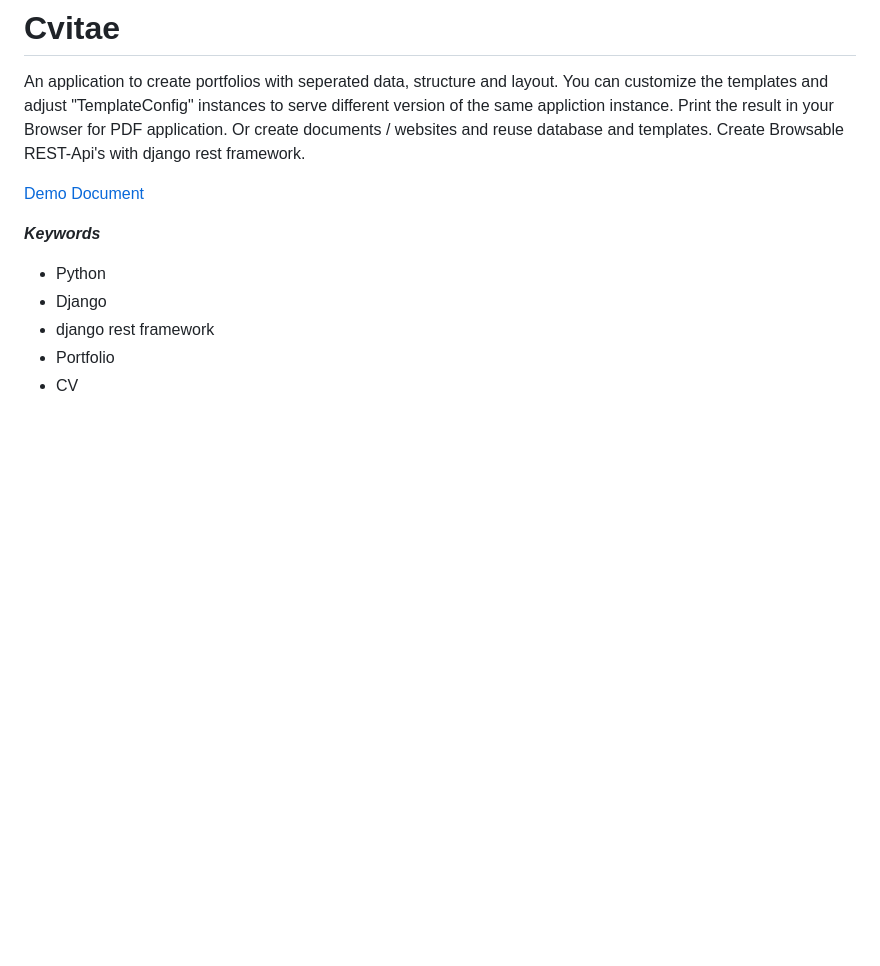
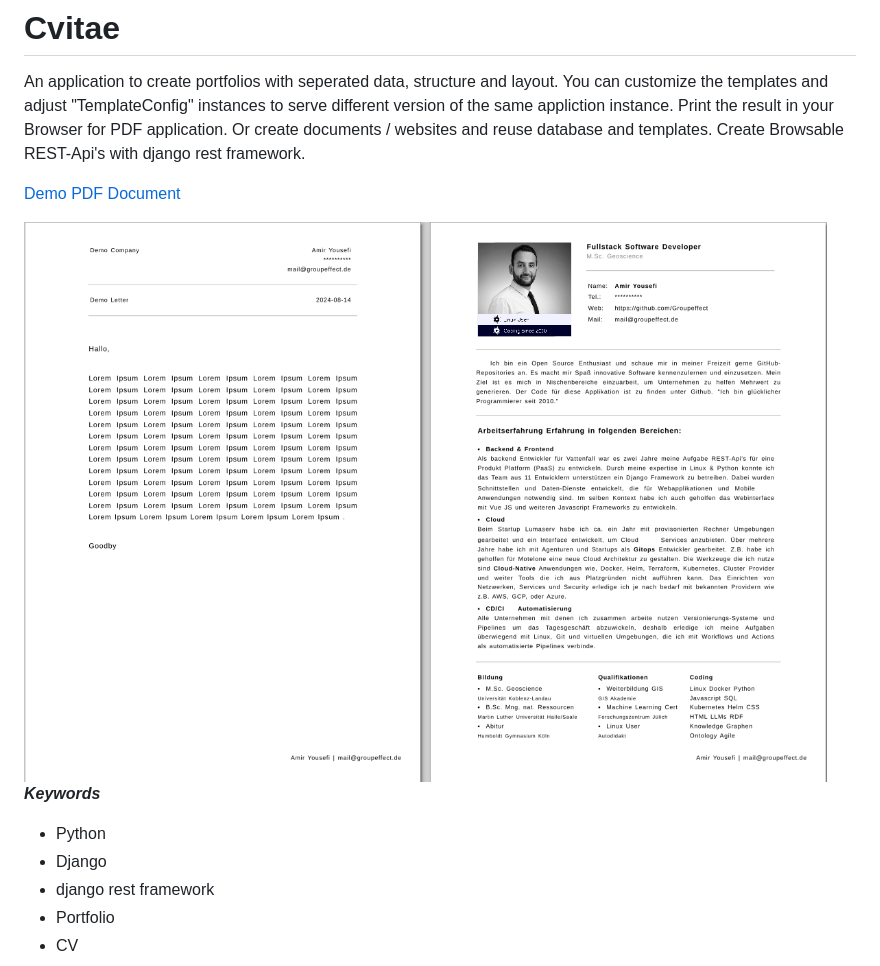
Before and after one commit to Groupeffect/cvitae, a Markdown page: README.md, the part around the change. Drawn GitHub-style; pictures changed too: ScreenshotDocument.png (added); blank space fills up the shorter version.

```diff
--- a/README.md
+++ b/README.md
@@ -6,7 +6,9 @@ different version of the same appliction instance. Print the result in your Brow
 application. Or create documents / websites and reuse database and templates.
 Create Browsable REST-Api's  with django rest framework.
 
-[Demo Document](DemoDocument.pdf)
+[Demo PDF Document](DemoDocument.pdf)
+
+<img alt="Document" style="width:100%;" src="ScreenshotDocument.png" />
 
 ***Keywords***
 
```
